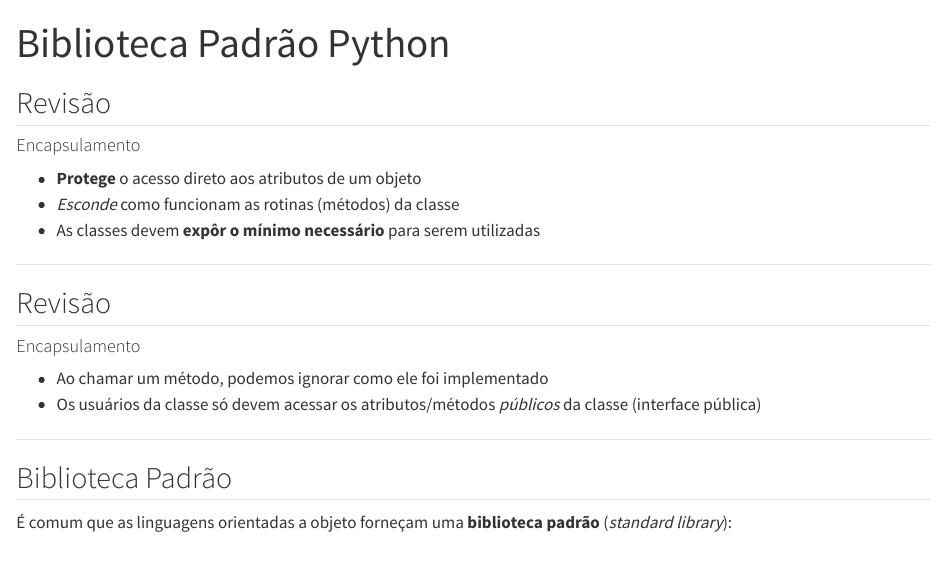
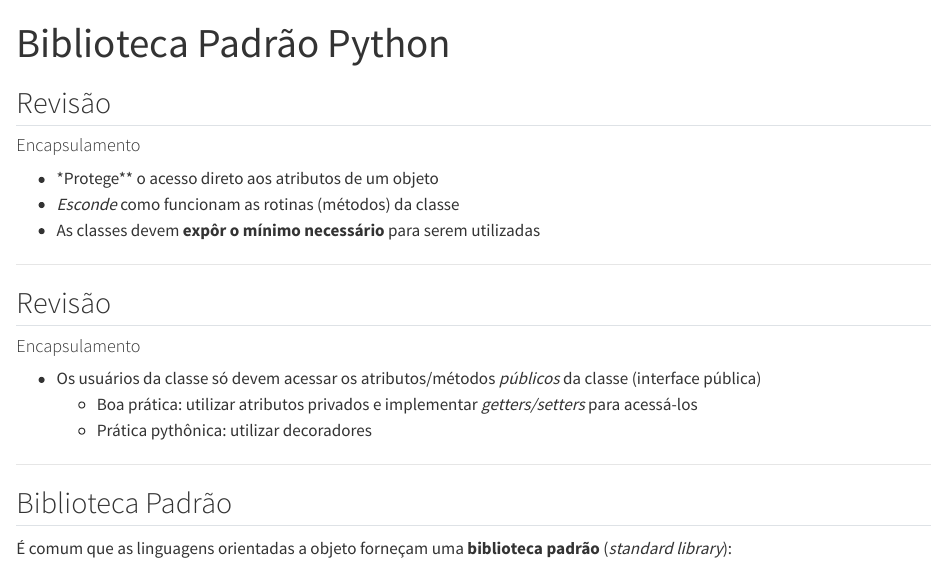
Before and after one commit to ect-info/poo, a Quarto document (docs/slides/05-biblioteca-padrao/05-biblioteca-padrao.qmd): the page in a window 1100 px wide, from its top. Rendered offline with R 4.5, knitr and Pandoc in place of Quarto, with nearby package versions.

Commit message:
Atualização de slide da aula 05.

```diff
--- a/docs/slides/05-biblioteca-padrao/05-biblioteca-padrao.qmd
+++ b/docs/slides/05-biblioteca-padrao/05-biblioteca-padrao.qmd
@@ -9,7 +9,7 @@
 ## Revisão
 #### Encapsulamento
 
-- __Protege__ o acesso direto aos atributos de um objeto
+- *Protege** o acesso direto aos atributos de um objeto
 - *Esconde* como funcionam as rotinas (métodos) da classe
 - As classes devem __expôr o mínimo necessário__ para serem utilizadas
 
@@ -18,8 +18,9 @@
 ## Revisão
 #### Encapsulamento
 
-- Ao chamar um método, podemos ignorar como ele foi implementado
 - Os usuários da classe só devem acessar os atributos/métodos *públicos* da classe (interface pública)
+  - Boa prática: utilizar atributos privados e implementar *getters/setters* para acessá-los
+  - Prática pythônica: utilizar decoradores
 
 ---
 
```
Also changed, not shown: docs/search.json, 1 other file.
